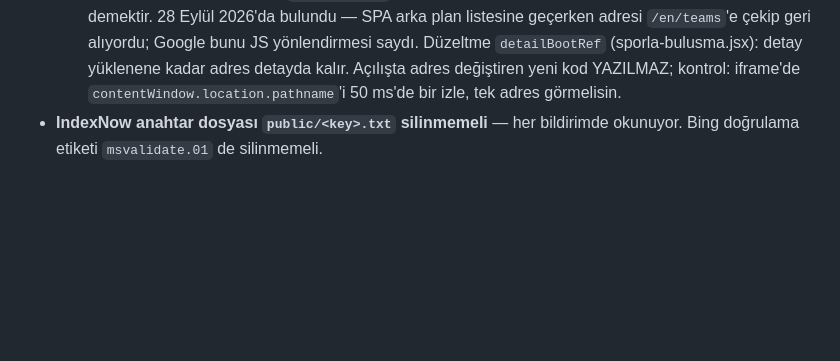
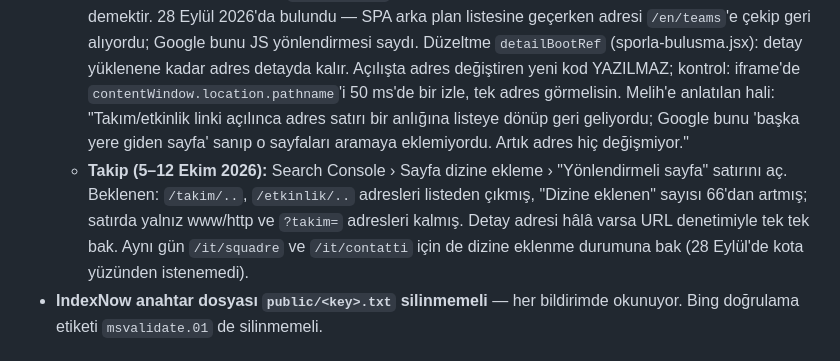
Before and after one commit to melihonyer/sport-connect, a Markdown page: CLAUDE.md, the part around the change. Rendered like a GitHub page; blank space fills up the shorter version.

Commit message:
CLAUDE.md: yönlendirme hatasının sade anlatımı ve 1-2 hafta sonraki takip
Co-Authored-By: Claude Opus 5.5 <noreply@anthropic.com>

```diff
--- a/CLAUDE.md
+++ b/CLAUDE.md
@@ -106,6 +106,15 @@ JavaScript ÇALIŞTIRMAZ. Bu yüzden metin sunucudan basılır.
     (sporla-bulusma.jsx): detay yüklenene kadar adres detayda kalır. Açılışta
     adres değiştiren yeni kod YAZILMAZ; kontrol: iframe'de
     `contentWindow.location.pathname`'i 50 ms'de bir izle, tek adres görmelisin.
+    Melih'e anlatılan hali: "Takım/etkinlik linki açılınca adres satırı bir
+    anlığına listeye dönüp geri geliyordu; Google bunu 'başka yere giden sayfa'
+    sanıp o sayfaları aramaya eklemiyordu. Artık adres hiç değişmiyor."
+  - **Takip (5–12 Ekim 2026):** Search Console › Sayfa dizine ekleme ›
+    "Yönlendirmeli sayfa" satırını aç. Beklenen: `/takim/..`, `/etkinlik/..`
+    adresleri listeden çıkmış, "Dizine eklenen" sayısı 66'dan artmış; satırda
+    yalnız www/http ve `?takim=` adresleri kalmış. Detay adresi hâlâ varsa URL
+    denetimiyle tek tek bak. Aynı gün `/it/squadre` ve `/it/contatti` için de
+    dizine eklenme durumuna bak (28 Eylül'de kota yüzünden istenemedi).
 - **IndexNow anahtar dosyası `public/<key>.txt` silinmemeli** — her bildirimde
   okunuyor. Bing doğrulama etiketi `msvalidate.01` de silinmemeli.
 
```
